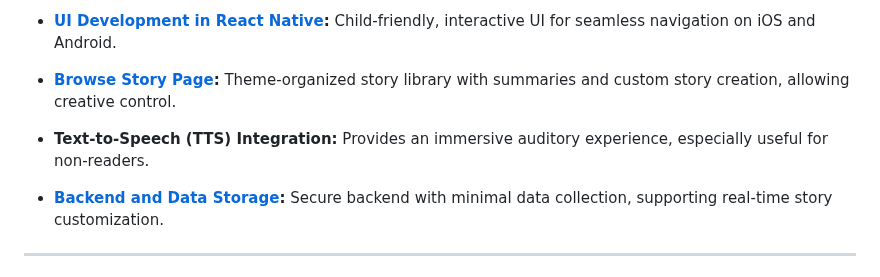
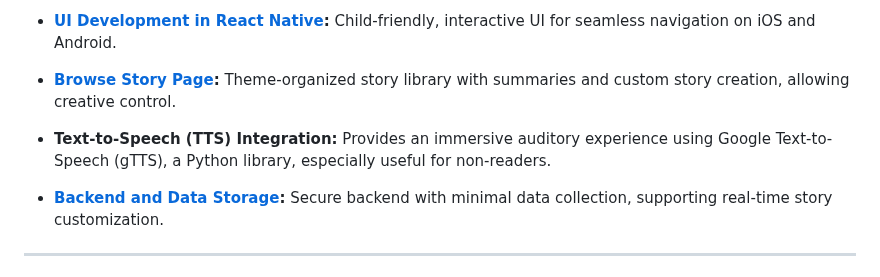
Before and after one commit to cpiantanida12/OnceUpon, a Markdown page: README.md, the part around the change. GitHub-like rendering.

```diff
--- a/README.md
+++ b/README.md
@@ -50,7 +50,7 @@ The user initiates the story by providing an age range and a story idea, which t
 - **Personalized Recommendations:** Age- and theme-based story recommendations via a simple onboarding questionnaire, making each story relevant and engaging.
 - **[UI Development in React Native](https://github.com/cpiantanida12/OnceUpon/tree/master/Frontend/Once-Upon):** Child-friendly, interactive UI for seamless navigation on iOS and Android.
 - **[Browse Story Page](https://github.com/cpiantanida12/OnceUpon/blob/master/Frontend/Once-Upon/app/(tabs)/browse.jsx):** Theme-organized story library with summaries and custom story creation, allowing creative control.
-- **Text-to-Speech (TTS) Integration:** Provides an immersive auditory experience, especially useful for non-readers.
+- **Text-to-Speech (TTS) Integration:** Provides an immersive auditory experience using Google Text-to-Speech (gTTS), a Python library, especially useful for non-readers.
 - **[Backend and Data Storage](https://github.com/cpiantanida12/OnceUpon/tree/master/Backend):** Secure backend with minimal data collection, supporting real-time story customization.
 
 ---
```
